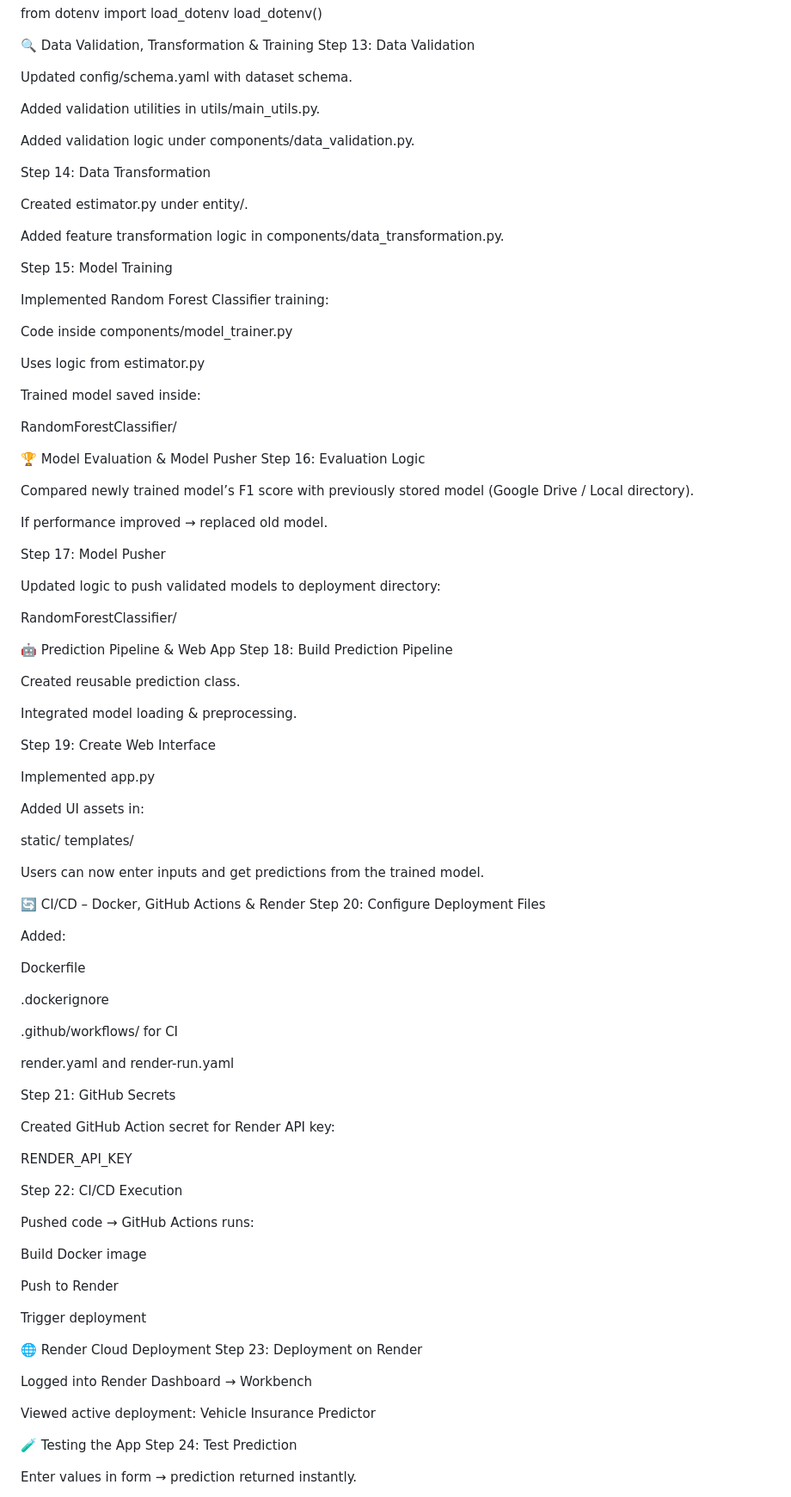
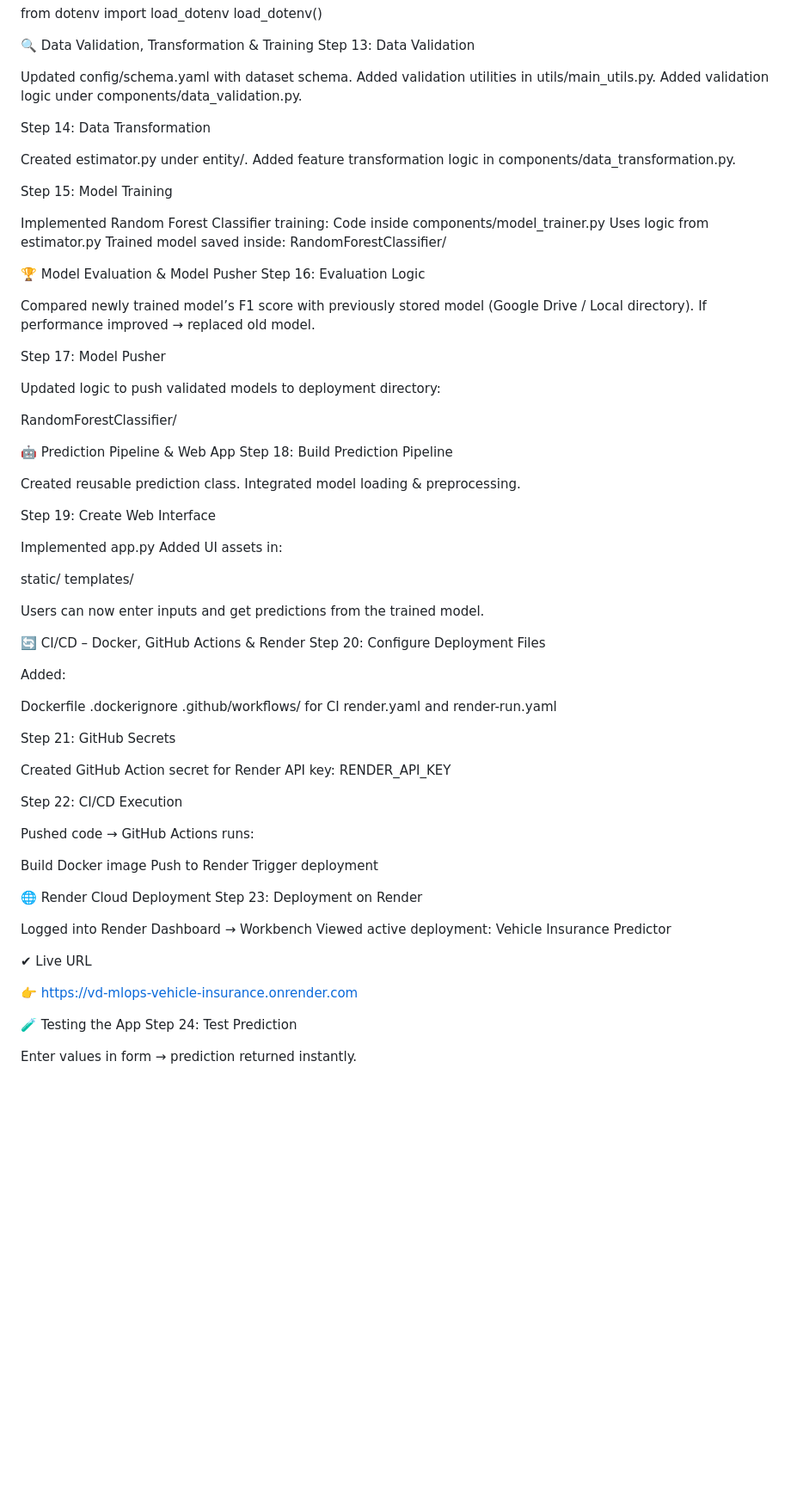
Before and after one commit to pradkris07/Vehicle-Insurance-predictor, a Markdown page: README.md, the part around one of its changes. Shown at 86% size. Drawn GitHub-style; blank space fills up the shorter version.

Commit message:
Refine project setup and instructions in README
Updated README to refine project setup steps and clarify instructions for MongoDB and model training.

```diff
--- a/README.md
+++ b/README.md
@@ -116,34 +99,25 @@ load_dotenv()
 Step 13: Data Validation
 
 Updated config/schema.yaml with dataset schema.
-
 Added validation utilities in utils/main_utils.py.
-
 Added validation logic under components/data_validation.py.
 
 Step 14: Data Transformation
 
 Created estimator.py under entity/.
-
 Added feature transformation logic in components/data_transformation.py.
 
 Step 15: Model Training
 
 Implemented Random Forest Classifier training:
-
 Code inside components/model_trainer.py
-
 Uses logic from estimator.py
-
-Trained model saved inside:
-
-RandomForestClassifier/
+Trained model saved inside: RandomForestClassifier/
 
 🏆 Model Evaluation & Model Pusher
 Step 16: Evaluation Logic
 
 Compared newly trained model’s F1 score with previously stored model (Google Drive / Local directory).
-
 If performance improved → replaced old model.
 
 Step 17: Model Pusher
@@ -156,18 +130,15 @@ RandomForestClassifier/
 Step 18: Build Prediction Pipeline
 
 Created reusable prediction class.
-
 Integrated model loading & preprocessing.
 
 Step 19: Create Web Interface
 
 Implemented app.py
-
 Added UI assets in:
 
 static/
 templates/
-
 
 Users can now enter inputs and get predictions from the trained model.
 
@@ -177,17 +148,13 @@ Step 20: Configure Deployment Files
 Added:
 
 Dockerfile
-
 .dockerignore
-
 .github/workflows/ for CI
-
 render.yaml and render-run.yaml
 
 Step 21: GitHub Secrets
 
 Created GitHub Action secret for Render API key:
-
 RENDER_API_KEY
 
 Step 22: CI/CD Execution
@@ -195,19 +162,19 @@ Step 22: CI/CD Execution
 Pushed code → GitHub Actions runs:
 
 Build Docker image
-
 Push to Render
-
 Trigger deployment
 
 🌐 Render Cloud Deployment
 Step 23: Deployment on Render
 
 Logged into Render Dashboard → Workbench
-
 Viewed active deployment:
 Vehicle Insurance Predictor
 
+✔ Live URL
+
+👉 https://vd-mlops-vehicle-insurance.onrender.com
 
 🧪 Testing the App
 Step 24: Test Prediction
```
Also changed, not shown: other parts of README.md (+2 -27 lines).
